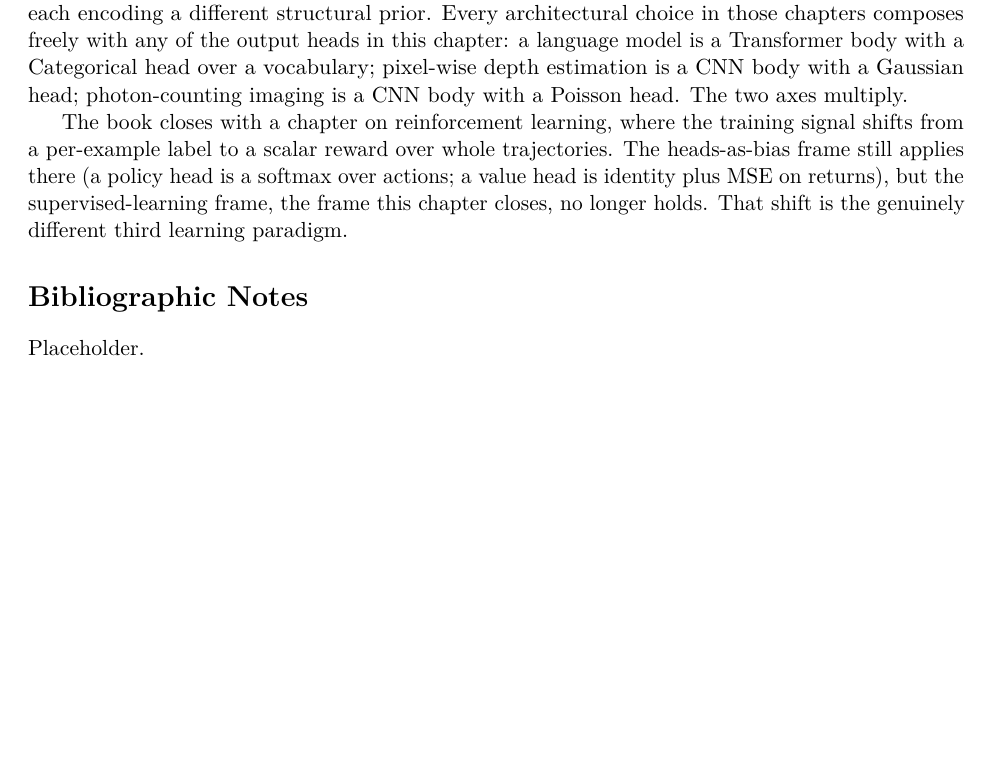
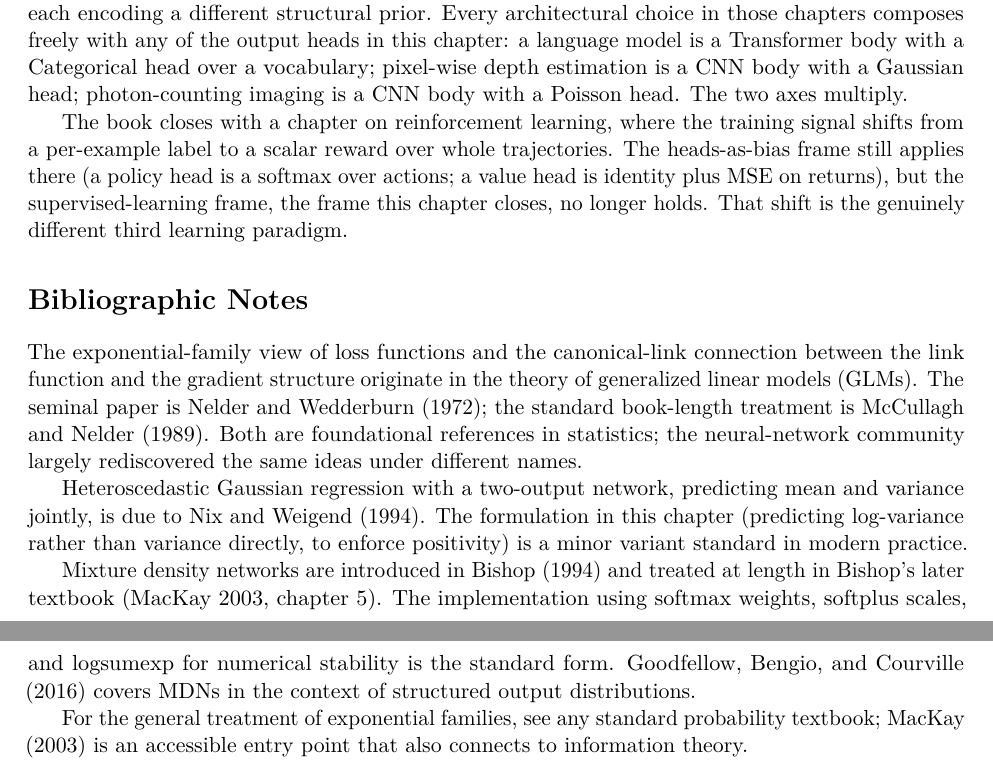
Before and after one commit to queelius/scratchnn, a LaTeX thesis (inductive-biases/book/book.tex, which reads inductive-biases/book/chapters/ch02/bib-notes.tex): part of page 31 of 33 before the commit and two parts of pages 31 and 32 of 33 after it, the two joined at a grey line, cut so that both start at the same text, the shorter picture padded with empty space. Compiled offline with pdfLaTeX.

Commit message:
ch02: bibliographic notes and references.bib entries
Co-Authored-By: Claude Opus 4.8 (1M context) <noreply@anthropic.com>

```diff
--- a/inductive-biases/book/chapters/ch02/bib-notes.tex
+++ b/inductive-biases/book/chapters/ch02/bib-notes.tex
@@ -1,7 +1,31 @@
 % DEFINED:   (no new labels)
-% RESOLVED:  (cite keys only)
+% RESOLVED:  cite keys: nelder1972glm, mccullagh1989glm, nix1994heteroscedastic,
+%            bishop1994mdn, mackay2003information, goodfellow2016dlbook
 % FORWARD:   (none)
 
 \section*{Bibliographic Notes}
 
-Placeholder.
+The exponential-family view of loss functions and the canonical-link
+connection between the link function and the gradient structure originate
+in the theory of generalized linear models (GLMs). The seminal paper is
+\textcite{nelder1972glm}; the standard book-length treatment is
+\textcite{mccullagh1989glm}. Both are foundational references in
+statistics; the neural-network community largely rediscovered the same
+ideas under different names.
+
+Heteroscedastic Gaussian regression with a two-output network, predicting
+mean and variance jointly, is due to \textcite{nix1994heteroscedastic}.
+The formulation in this chapter (predicting log-variance rather than
+variance directly, to enforce positivity) is a minor variant standard in
+modern practice.
+
+Mixture density networks are introduced in \textcite{bishop1994mdn} and
+treated at length in Bishop's later textbook
+\parencite[chapter~5]{mackay2003information}. The implementation using
+softmax weights, softplus scales, and logsumexp for numerical stability
+is the standard form. \textcite{goodfellow2016dlbook} covers MDNs in
+the context of structured output distributions.
+
+For the general treatment of exponential families, see any standard
+probability textbook; \textcite{mackay2003information} is an accessible
+entry point that also connects to information theory.
```
Also changed, not shown: inductive-biases/book/references.bib (+35 -0 lines).
